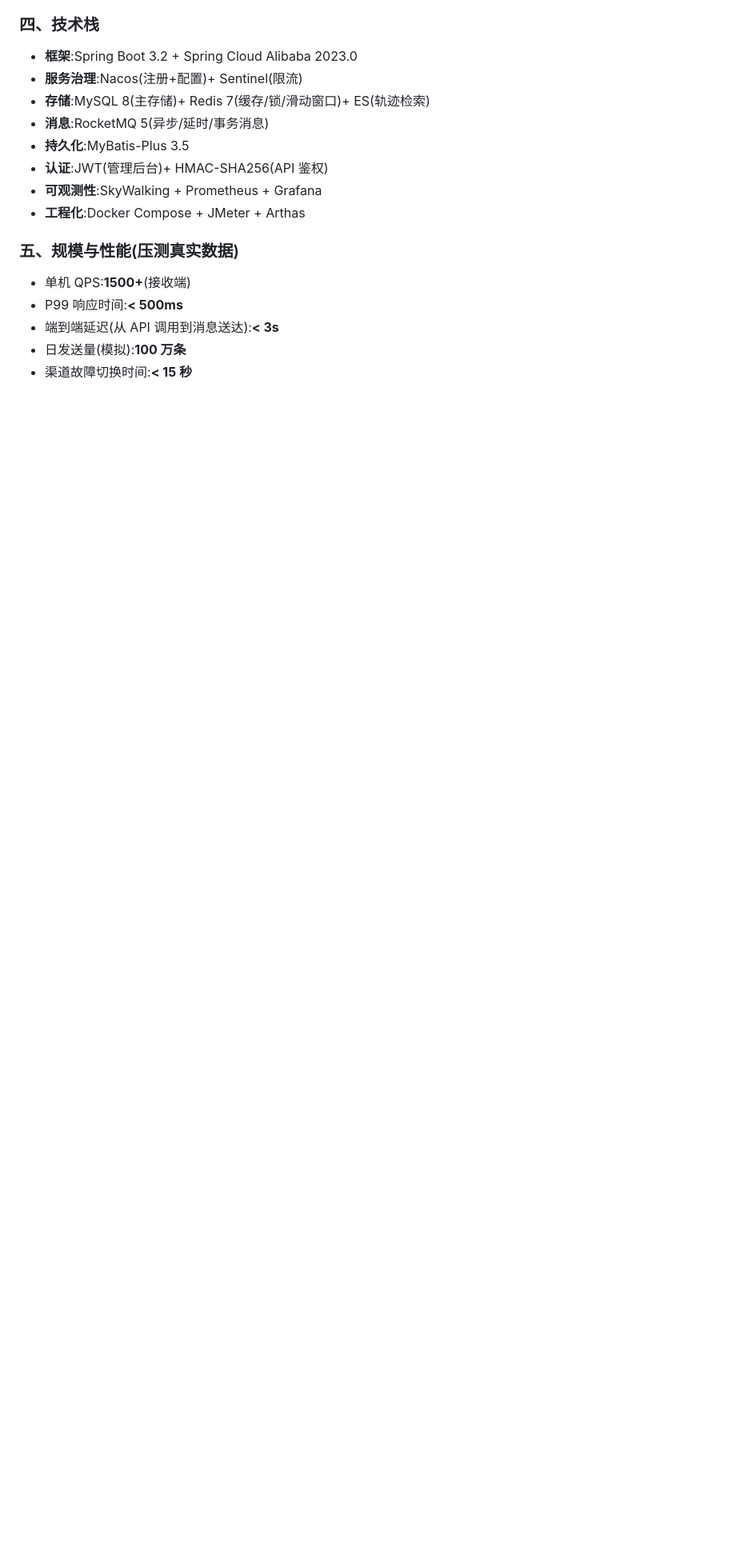
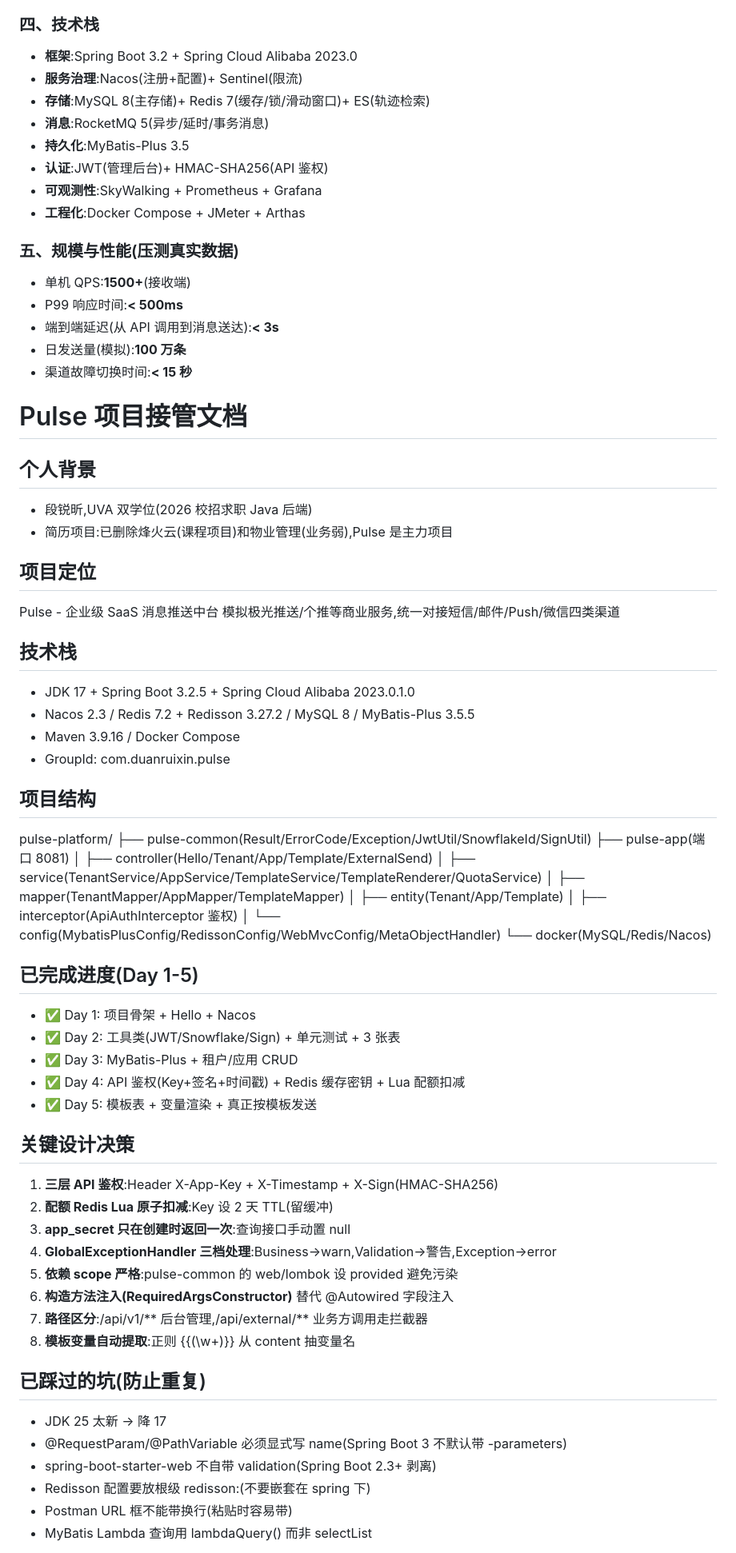
Before and after one commit to Ru1x1n/pulse-platform, a Markdown page: projectoverview.md, the part around one of its changes. Shown at 80% size. Drawn GitHub-style; blank space fills up the shorter version.

```diff
--- a/projectoverview.md
+++ b/projectoverview.md
@@ -55,4 +55,56 @@
 - 渠道故障切换时间:**< 15 秒**
 
 
+# Pulse 项目接管文档
 
+## 个人背景
+- 段锐昕,UVA 双学位(2026 校招求职 Java 后端)
+- 简历项目:已删除烽火云(课程项目)和物业管理(业务弱),Pulse 是主力项目
+
+## 项目定位
+Pulse - 企业级 SaaS 消息推送中台
+模拟极光推送/个推等商业服务,统一对接短信/邮件/Push/微信四类渠道
+
+## 技术栈
+- JDK 17 + Spring Boot 3.2.5 + Spring Cloud Alibaba 2023.0.1.0
+- Nacos 2.3 / Redis 7.2 + Redisson 3.27.2 / MySQL 8 / MyBatis-Plus 3.5.5
+- Maven 3.9.16 / Docker Compose
+- GroupId: com.duanruixin.pulse
+
+## 项目结构
+pulse-platform/
+├── pulse-common(Result/ErrorCode/Exception/JwtUtil/SnowflakeId/SignUtil)
+├── pulse-app(端口 8081)
+│   ├── controller(Hello/Tenant/App/Template/ExternalSend)
+│   ├── service(TenantService/AppService/TemplateService/TemplateRenderer/QuotaService)
+│   ├── mapper(TenantMapper/AppMapper/TemplateMapper)
+│   ├── entity(Tenant/App/Template)
+│   ├── interceptor(ApiAuthInterceptor 鉴权)
+│   └── config(MybatisPlusConfig/RedissonConfig/WebMvcConfig/MetaObjectHandler)
+└── docker(MySQL/Redis/Nacos)
+
+## 已完成进度(Day 1-5)
+- ✅ Day 1: 项目骨架 + Hello + Nacos
+- ✅ Day 2: 工具类(JWT/Snowflake/Sign) + 单元测试 + 3 张表
+- ✅ Day 3: MyBatis-Plus + 租户/应用 CRUD
+- ✅ Day 4: API 鉴权(Key+签名+时间戳) + Redis 缓存密钥 + Lua 配额扣减
+- ✅ Day 5: 模板表 + 变量渲染 + 真正按模板发送
+
+## 关键设计决策
+1. **三层 API 鉴权**:Header X-App-Key + X-Timestamp + X-Sign(HMAC-SHA256)
+2. **配额 Redis Lua 原子扣减**:Key 设 2 天 TTL(留缓冲)
+3. **app_secret 只在创建时返回一次**:查询接口手动置 null
+4. **GlobalExceptionHandler 三档处理**:Business→warn,Validation→警告,Exception→error
+5. **依赖 scope 严格**:pulse-common 的 web/lombok 设 provided 避免污染
+6. **构造方法注入(RequiredArgsConstructor)** 替代 @Autowired 字段注入
+7. **路径区分**:/api/v1/** 后台管理,/api/external/** 业务方调用走拦截器
+8. **模板变量自动提取**:正则 \{\{(\w+)}} 从 content 抽变量名
+
+## 已踩过的坑(防止重复)
+- JDK 25 太新 → 降 17
+- @RequestParam/@PathVariable 必须显式写 name(Spring Boot 3 不默认带 -parameters)
+- spring-boot-starter-web 不自带 validation(Spring Boot 2.3+ 剥离)
+- Redisson 配置要放根级 redisson:(不要嵌套在 spring 下)
+- Postman URL 框不能带换行(粘贴时容易带)
+- MyBatis Lambda 查询用 lambdaQuery() 而非 selectList
+
```
Also changed, not shown: other parts of projectoverview.md (+7 -0 lines), 开发日志.md (+18 -0 lines).
